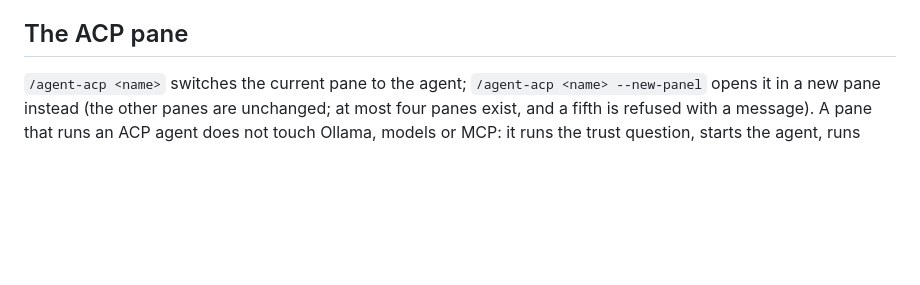
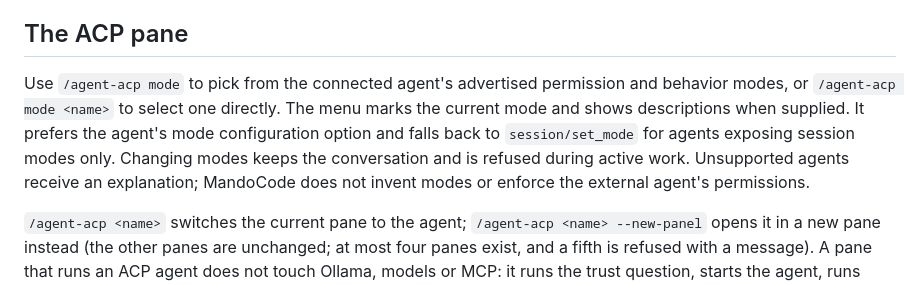
Before and after one commit to DevMando/MandoCode, a Markdown page: docs/acp.md, the part around the change. GitHub-like rendering; blank space fills up the shorter version.

```diff
--- a/docs/acp.md
+++ b/docs/acp.md
@@ -108,6 +108,8 @@ failure it prints the exit code and the stderr tail. Exit codes: `0` ok, `1` fai
 `3` launch not approved. In a non-interactive shell an unapproved agent is simply declined.
 
 ## The ACP pane
+
+Use `/agent-acp mode` to pick from the connected agent's advertised permission and behavior modes, or `/agent-acp mode <name>` to select one directly. The menu marks the current mode and shows descriptions when supplied. It prefers the agent's mode configuration option and falls back to `session/set_mode` for agents exposing session modes only. Changing modes keeps the conversation and is refused during active work. Unsupported agents receive an explanation; MandoCode does not invent modes or enforce the external agent's permissions.
 
 `/agent-acp <name>` switches the current pane to the agent; `/agent-acp <name> --new-panel` opens it in a new pane
 instead (the other panes are unchanged; at most four panes exist, and a fifth is refused with a message). A pane that
```
Also changed, not shown: docs/CHANGELOG.md (+1 -0 lines), docs/acp-codex.md (+3 -0 lines).
